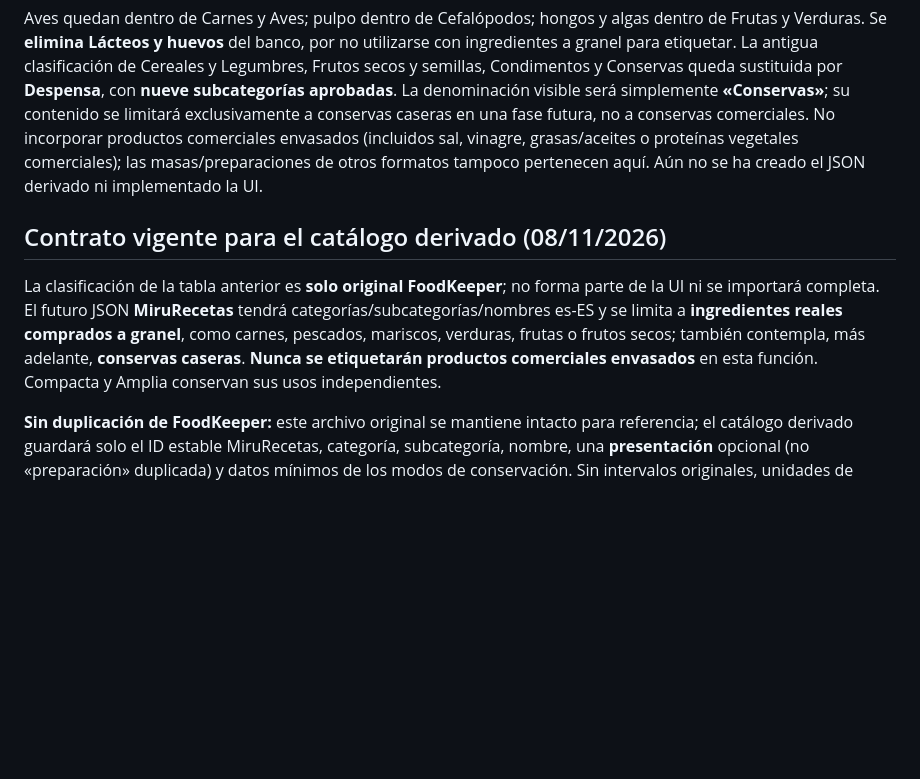
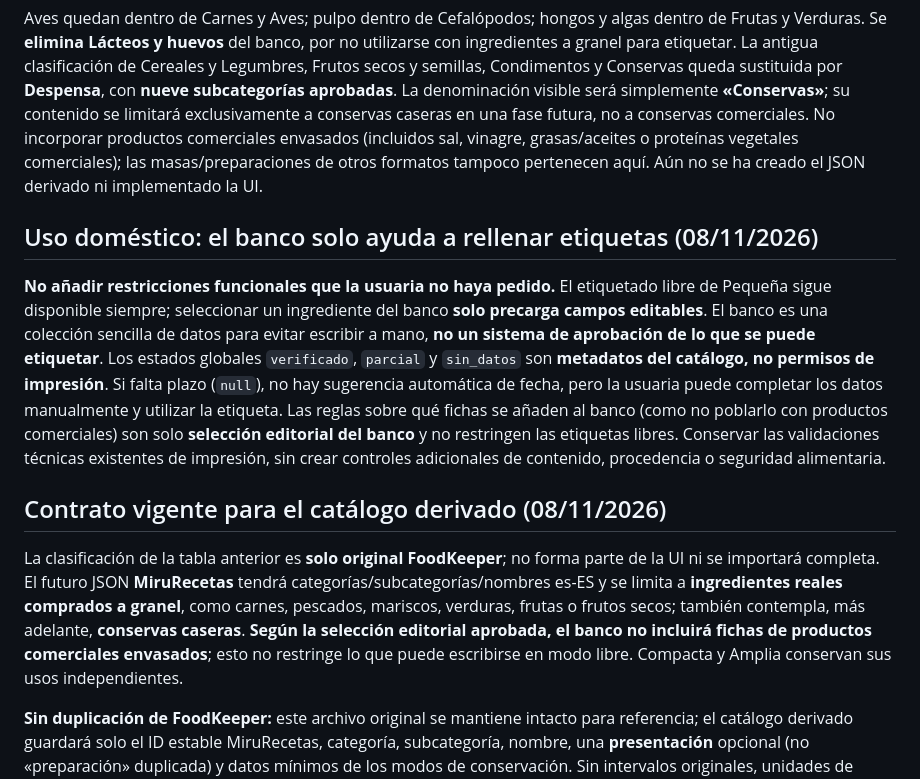
Before and after one commit to MiruRecetas/MiruRecetas-ct230b-ble-lab, a Markdown page: ingredientes-v1/banco/README.md, the part around the change. GitHub-like rendering; blank space fills up the shorter version.

Commit message:
docs: simplificar banco como precarga doméstica sin bloqueos añadidos

```diff
--- a/ingredientes-v1/banco/README.md
+++ b/ingredientes-v1/banco/README.md
@@ -48,9 +48,13 @@ La tabla que figura más arriba con 14 categorías es únicamente **FoodKeeper o
 
 Aves quedan dentro de Carnes y Aves; pulpo dentro de Cefalópodos; hongos y algas dentro de Frutas y Verduras. Se **elimina Lácteos y huevos** del banco, por no utilizarse con ingredientes a granel para etiquetar. La antigua clasificación de Cereales y Legumbres, Frutos secos y semillas, Condimentos y Conservas queda sustituida por **Despensa**, con **nueve subcategorías aprobadas**. La denominación visible será simplemente **«Conservas»**; su contenido se limitará exclusivamente a conservas caseras en una fase futura, no a conservas comerciales. No incorporar productos comerciales envasados (incluidos sal, vinagre, grasas/aceites o proteínas vegetales comerciales); las masas/preparaciones de otros formatos tampoco pertenecen aquí. Aún no se ha creado el JSON derivado ni implementado la UI.
 
+## Uso doméstico: el banco solo ayuda a rellenar etiquetas (08/11/2026)
+
+**No añadir restricciones funcionales que la usuaria no haya pedido.** El etiquetado libre de Pequeña sigue disponible siempre; seleccionar un ingrediente del banco **solo precarga campos editables**. El banco es una colección sencilla de datos para evitar escribir a mano, **no un sistema de aprobación de lo que se puede etiquetar**. Los estados globales `verificado`, `parcial` y `sin_datos` son **metadatos del catálogo, no permisos de impresión**. Si falta plazo (`null`), no hay sugerencia automática de fecha, pero la usuaria puede completar los datos manualmente y utilizar la etiqueta. Las reglas sobre qué fichas se añaden al banco (como no poblarlo con productos comerciales) son solo **selección editorial del banco** y no restringen las etiquetas libres. Conservar las validaciones técnicas existentes de impresión, sin crear controles adicionales de contenido, procedencia o seguridad alimentaria.
+
 ## Contrato vigente para el catálogo derivado (08/11/2026)
 
-La clasificación de la tabla anterior es **solo original FoodKeeper**; no forma parte de la UI ni se importará completa. El futuro JSON **MiruRecetas** tendrá categorías/subcategorías/nombres es-ES y se limita a **ingredientes reales comprados a granel**, como carnes, pescados, mariscos, verduras, frutas o frutos secos; también contempla, más adelante, **conservas caseras**. **Nunca se etiquetarán productos comerciales envasados** en esta función. Compacta y Amplia conservan sus usos independientes.
+La clasificación de la tabla anterior es **solo original FoodKeeper**; no forma parte de la UI ni se importará completa. El futuro JSON **MiruRecetas** tendrá categorías/subcategorías/nombres es-ES y se limita a **ingredientes reales comprados a granel**, como carnes, pescados, mariscos, verduras, frutas o frutos secos; también contempla, más adelante, **conservas caseras**. **Según la selección editorial aprobada, el banco no incluirá fichas de productos comerciales envasados**; esto no restringe lo que puede escribirse en modo libre. Compacta y Amplia conservan sus usos independientes.
 
 **Sin duplicación de FoodKeeper:** este archivo original se mantiene intacto para referencia; el catálogo derivado guardará solo el ID estable MiruRecetas, categoría, subcategoría, nombre, una **presentación** opcional (no «preparación» duplicada) y datos mínimos de los modos de conservación. Sin intervalos originales, unidades de origen, campos de FoodKeeper, condiciones comerciales, fichas largas ni estado separado del alimento. **Se incluyen desde el principio** `sinonimos` (array de texto; `[]` si no hay alias) y `tips_preparacion_conservacion` (texto corto o `null`; consejo anterior al almacenamiento, congelación o envasado). Este último se **reserva para la web futura** y no se muestra en el panel ni se imprime por ahora.
 
```
